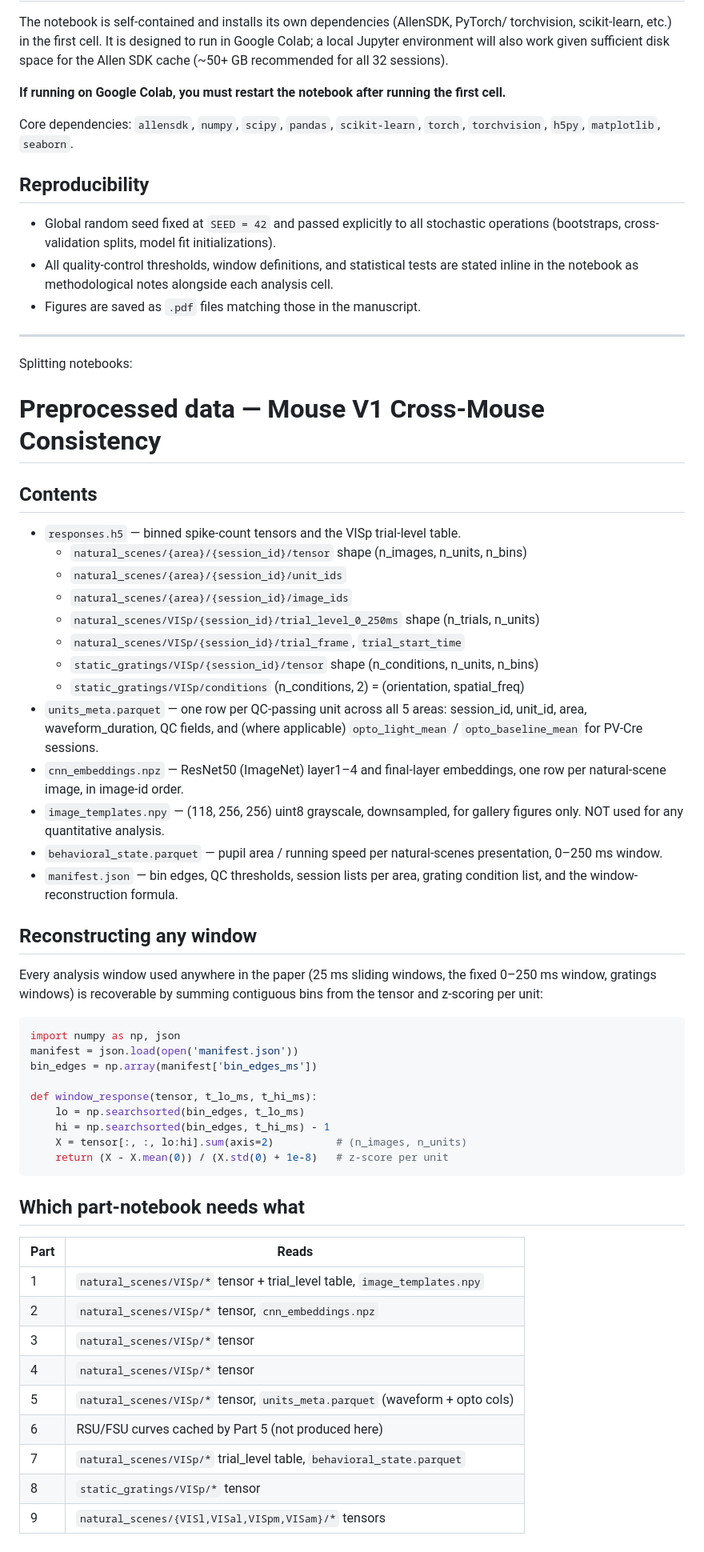
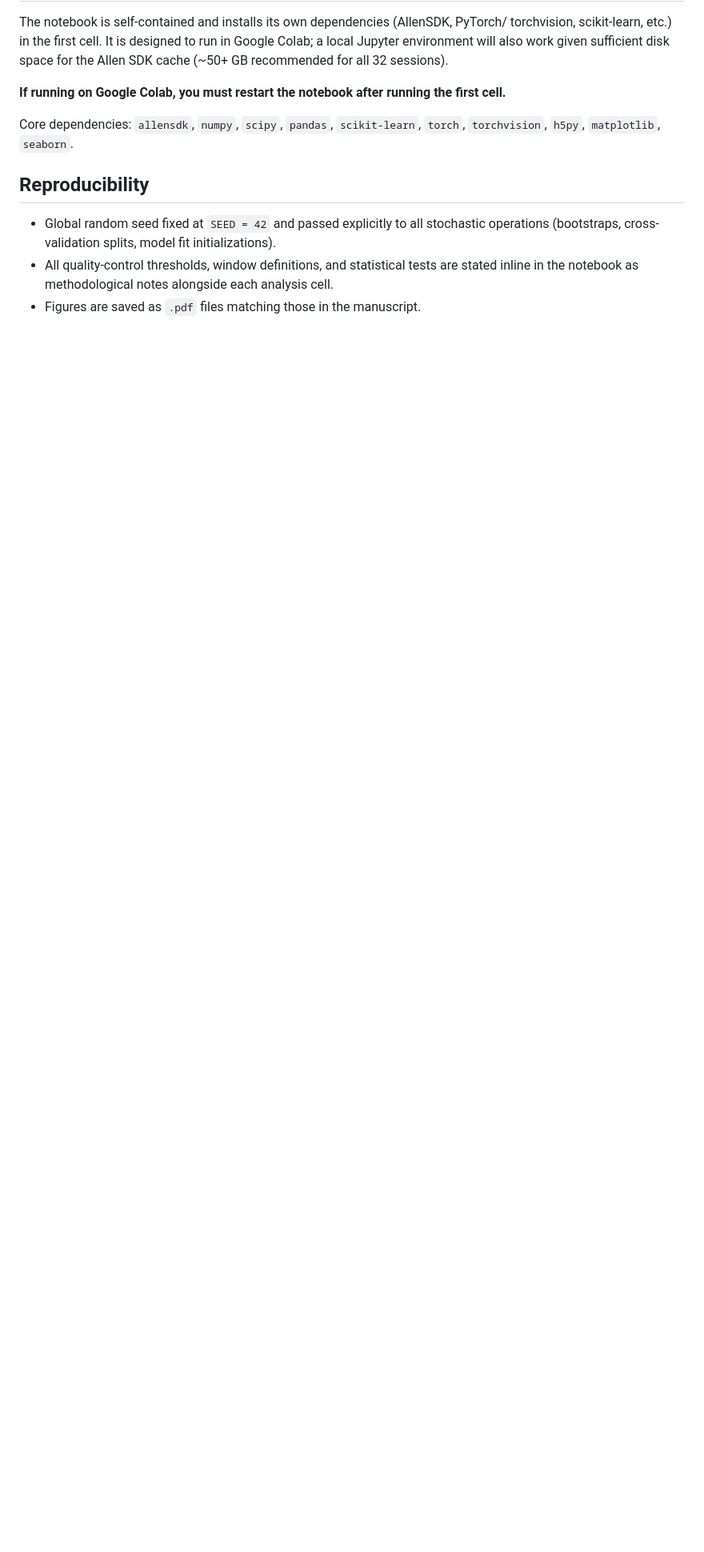
Before and after one commit to Jana-HQ/cross-mouse-v1-rsa, a Markdown page: README.md, the part around the change. Shown at 80% size. GitHub-like rendering; blank space fills up the shorter version.

````diff
--- a/README.md
+++ b/README.md
@@ -57,62 +57,3 @@ Core dependencies: `allensdk`, `numpy`, `scipy`, `pandas`, `scikit-learn`, `torc
 - All quality-control thresholds, window definitions, and statistical tests are stated
   inline in the notebook as methodological notes alongside each analysis cell.
 - Figures are saved as `.pdf` files matching those in the manuscript.
-
-
----
-
-
-Splitting notebooks:
-
-# Preprocessed data — Mouse V1 Cross-Mouse Consistency
-
-## Contents
-- `responses.h5` — binned spike-count tensors and the VISp trial-level table.
-    - `natural_scenes/{area}/{session_id}/tensor`   shape (n_images, n_units, n_bins)
-    - `natural_scenes/{area}/{session_id}/unit_ids`
-    - `natural_scenes/{area}/{session_id}/image_ids`
-    - `natural_scenes/VISp/{session_id}/trial_level_0_250ms`  shape (n_trials, n_units)
-    - `natural_scenes/VISp/{session_id}/trial_frame`, `trial_start_time`
-    - `static_gratings/VISp/{session_id}/tensor`     shape (n_conditions, n_units, n_bins)
-    - `static_gratings/VISp/conditions`              (n_conditions, 2) = (orientation, spatial_freq)
-- `units_meta.parquet` — one row per QC-passing unit across all 5 areas: session_id,
-  unit_id, area, waveform_duration, QC fields, and (where applicable)
-  `opto_light_mean` / `opto_baseline_mean` for PV-Cre sessions.
-- `cnn_embeddings.npz` — ResNet50 (ImageNet) layer1–4 and final-layer embeddings,
-  one row per natural-scene image, in image-id order.
-- `image_templates.npy` — (118, 256, 256) uint8 grayscale, downsampled, for gallery
-  figures only. NOT used for any quantitative analysis.
-- `behavioral_state.parquet` — pupil area / running speed per natural-scenes
-  presentation, 0–250 ms window.
-- `manifest.json` — bin edges, QC thresholds, session lists per area, grating
-  condition list, and the window-reconstruction formula.
-
-## Reconstructing any window
-Every analysis window used anywhere in the paper (25 ms sliding windows, the
-fixed 0–250 ms window, gratings windows) is recoverable by summing contiguous
-bins from the tensor and z-scoring per unit:
-
-```python
-import numpy as np, json
-manifest = json.load(open('manifest.json'))
-bin_edges = np.array(manifest['bin_edges_ms'])
-
-def window_response(tensor, t_lo_ms, t_hi_ms):
-    lo = np.searchsorted(bin_edges, t_lo_ms)
-    hi = np.searchsorted(bin_edges, t_hi_ms) - 1
-    X = tensor[:, :, lo:hi].sum(axis=2)          # (n_images, n_units)
-    return (X - X.mean(0)) / (X.std(0) + 1e-8)   # z-score per unit
-```
-
-## Which part-notebook needs what
-| Part | Reads |
-|---|---|
-| 1 | `natural_scenes/VISp/*` tensor + trial_level table, `image_templates.npy` |
-| 2 | `natural_scenes/VISp/*` tensor, `cnn_embeddings.npz` |
-| 3 | `natural_scenes/VISp/*` tensor |
-| 4 | `natural_scenes/VISp/*` tensor |
-| 5 | `natural_scenes/VISp/*` tensor, `units_meta.parquet` (waveform + opto cols) |
-| 6 | RSU/FSU curves cached by Part 5 (not produced here) |
-| 7 | `natural_scenes/VISp/*` trial_level table, `behavioral_state.parquet` |
-| 8 | `static_gratings/VISp/*` tensor |
-| 9 | `natural_scenes/{VISl,VISal,VISpm,VISam}/*` tensors |
````
